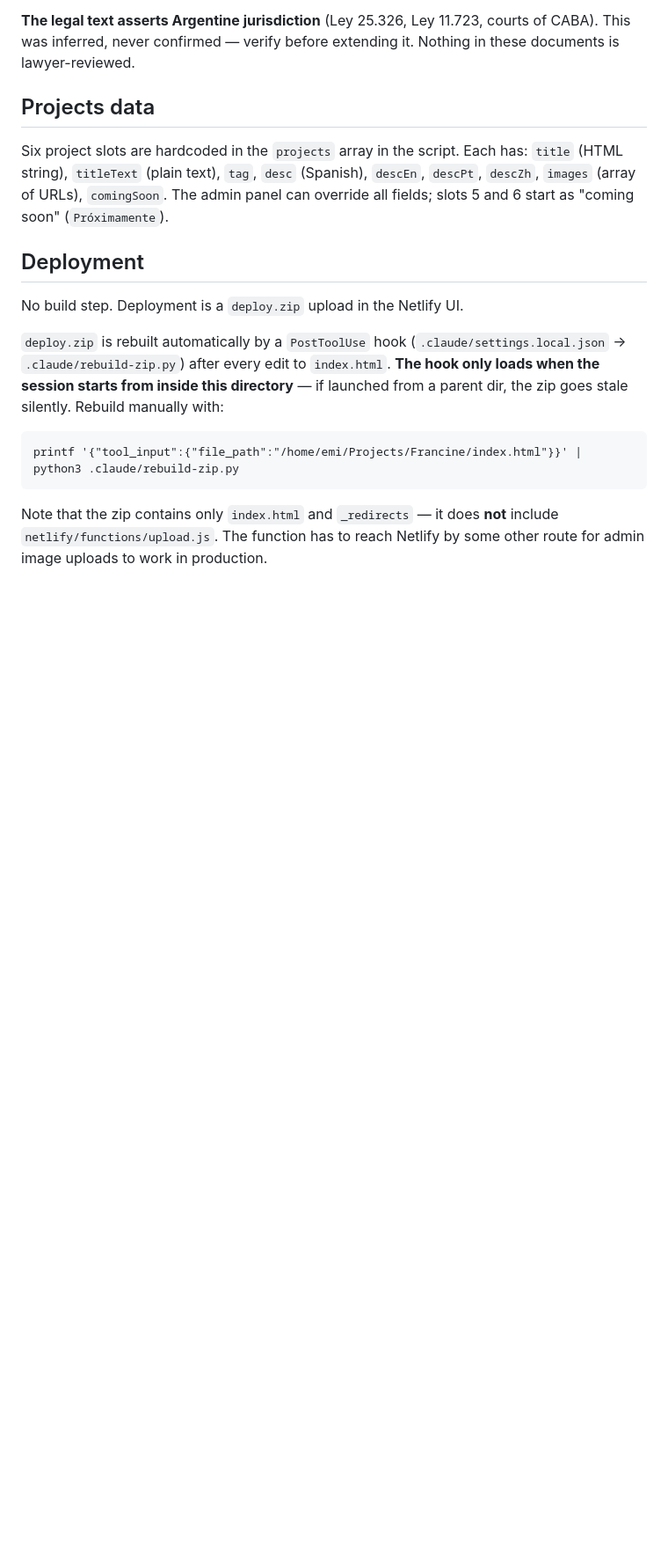
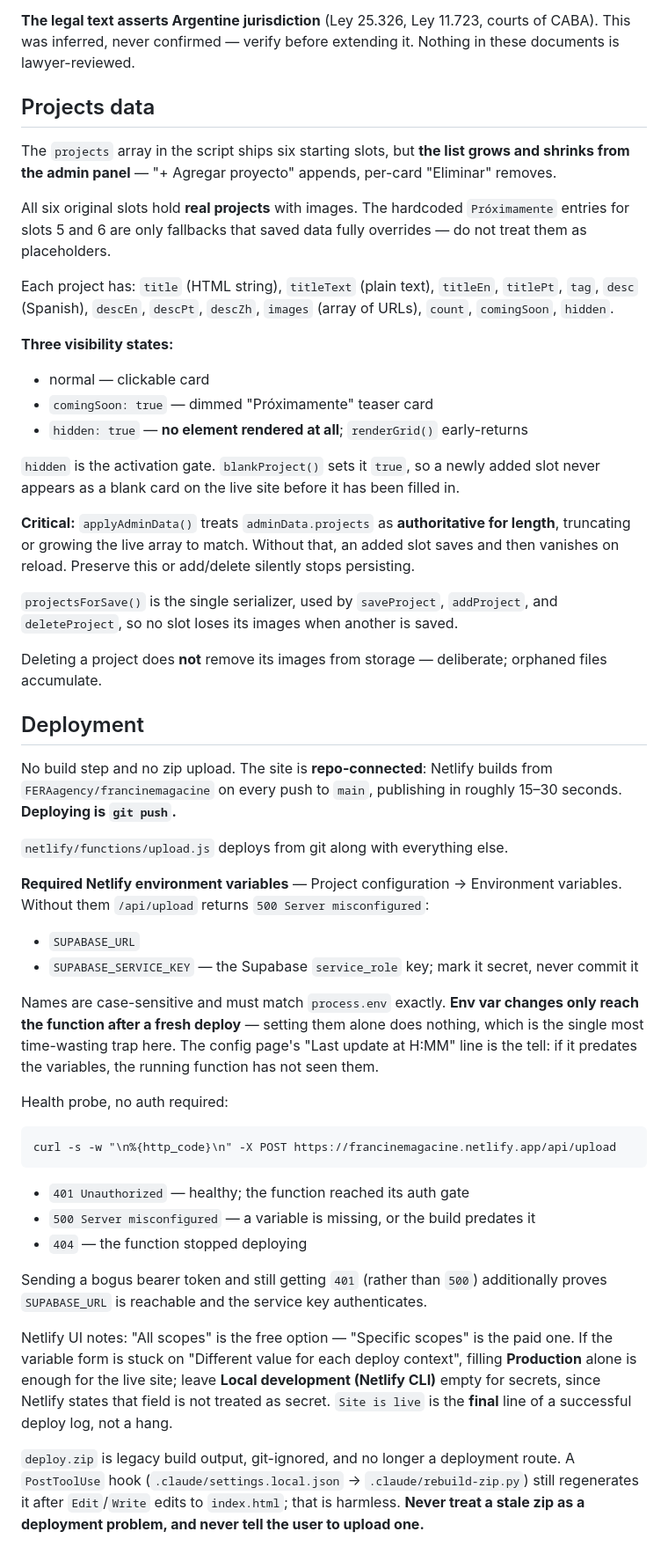
Before and after one commit to FERAagency/francinemagacine, a Markdown page: CLAUDE.md, the part around one of its changes. Shown at 88% size. GitHub-like rendering; blank space fills up the shorter version.

Commit message:
Docs: bring CLAUDE.md in line with today's changes [skip ci]
Four sections had gone stale:

- Deployment: said "deploy.zip upload in the Netlify UI". It is git push.
  Documents the required env vars, that they need a fresh deploy to take
  effect, and the 401/500/404 health probe.
- Admin system: still described a SHA-256 hash in localStorage. Auth has
  been Supabase Auth since bc72a33.
- Projects data: said six hardcoded slots with 5 and 6 "coming soon".
  The list now grows and shrinks from the panel, and all six hold real
  projects.
- Supabase: new RLS section — anon reads, authenticated writes, and the
  42501 error to check pg_policies for.

Docs only, no site output touched, so the build is skipped.

Co-Authored-By: Claude Opus 5 <noreply@anthropic.com>
Claude-Session: https://claude.ai/code/session_016a3D8k7PYYs3gabRrS7JVJ

````diff
--- a/CLAUDE.md
+++ b/CLAUDE.md
@@ -113,16 +127,50 @@ Key functions: `openLegal(kind)` where kind is `'privacy'` or `'terms'`, `closeL
 
 ## Projects data
 
-Six project slots are hardcoded in the `projects` array in the script. Each has: `title` (HTML string), `titleText` (plain text), `tag`, `desc` (Spanish), `descEn`, `descPt`, `descZh`, `images` (array of URLs), `comingSoon`. The admin panel can override all fields; slots 5 and 6 start as "coming soon" (`Próximamente`).
+The `projects` array in the script ships six starting slots, but **the list grows and shrinks from the admin panel** — "+ Agregar proyecto" appends, per-card "Eliminar" removes.
+
+All six original slots hold **real projects** with images. The hardcoded `Próximamente` entries for slots 5 and 6 are only fallbacks that saved data fully overrides — do not treat them as placeholders.
+
+Each project has: `title` (HTML string), `titleText` (plain text), `titleEn`, `titlePt`, `tag`, `desc` (Spanish), `descEn`, `descPt`, `descZh`, `images` (array of URLs), `count`, `comingSoon`, `hidden`.
+
+**Three visibility states:**
+- normal — clickable card
+- `comingSoon: true` — dimmed "Próximamente" teaser card
+- `hidden: true` — **no element rendered at all**; `renderGrid()` early-returns
+
+`hidden` is the activation gate. `blankProject()` sets it `true`, so a newly added slot never appears as a blank card on the live site before it has been filled in.
+
+**Critical:** `applyAdminData()` treats `adminData.projects` as **authoritative for length**, truncating or growing the live array to match. Without that, an added slot saves and then vanishes on reload. Preserve this or add/delete silently stops persisting.
+
+`projectsForSave()` is the single serializer, used by `saveProject`, `addProject`, and `deleteProject`, so no slot loses its images when another is saved.
+
+Deleting a project does **not** remove its images from storage — deliberate; orphaned files accumulate.
 
 ## Deployment
 
-No build step. Deployment is a `deploy.zip` upload in the Netlify UI.
+No build step and no zip upload. The site is **repo-connected**: Netlify builds from `FERAagency/francinemagacine` on every push to `main`, publishing in roughly 15–30 seconds. **Deploying is `git push`.**
 
-`deploy.zip` is rebuilt automatically by a `PostToolUse` hook (`.claude/settings.local.json` → `.claude/rebuild-zip.py`) after every edit to `index.html`. **The hook only loads when the session starts from inside this directory** — if launched from a parent dir, the zip goes stale silently. Rebuild manually with:
+`netlify/functions/upload.js` deploys from git along with everything else.
+
+**Required Netlify environment variables** — Project configuration → Environment variables. Without them `/api/upload` returns `500 Server misconfigured`:
+
+- `SUPABASE_URL`
+- `SUPABASE_SERVICE_KEY` — the Supabase `service_role` key; mark it secret, never commit it
+
+Names are case-sensitive and must match `process.env` exactly. **Env var changes only reach the function after a fresh deploy** — setting them alone does nothing, which is the single most time-wasting trap here. The config page's "Last update at H:MM" line is the tell: if it predates the variables, the running function has not seen them.
+
+Health probe, no auth required:
 
 ```
-printf '{"tool_input":{"file_path":"/home/emi/Projects/Francine/index.html"}}' | python3 .claude/rebuild-zip.py
+curl -s -w "\n%{http_code}\n" -X POST https://francinemagacine.netlify.app/api/upload
 ```
 
-Note that the zip contains only `index.html` and `_redirects` — it does **not** include `netlify/functions/upload.js`. The function has to reach Netlify by some other route for admin image uploads to work in production.
+- `401 Unauthorized` — healthy; the function reached its auth gate
+- `500 Server misconfigured` — a variable is missing, or the build predates it
+- `404` — the function stopped deploying
+
+Sending a bogus bearer token and still getting `401` (rather than `500`) additionally proves `SUPABASE_URL` is reachable and the service key authenticates.
+
+Netlify UI notes: "All scopes" is the free option — "Specific scopes" is the paid one. If the variable form is stuck on "Different value for each deploy context", filling **Production** alone is enough for the live site; leave **Local development (Netlify CLI)** empty for secrets, since Netlify states that field is not treated as secret. `Site is live` is the **final** line of a successful deploy log, not a hang.
+
+`deploy.zip` is legacy build output, git-ignored, and no longer a deployment route. A `PostToolUse` hook (`.claude/settings.local.json` → `.claude/rebuild-zip.py`) still regenerates it after `Edit`/`Write` edits to `index.html`; that is harmless. **Never treat a stale zip as a deployment problem, and never tell the user to upload one.**
````
Also changed, not shown: other parts of CLAUDE.md (+19 -5 lines).
